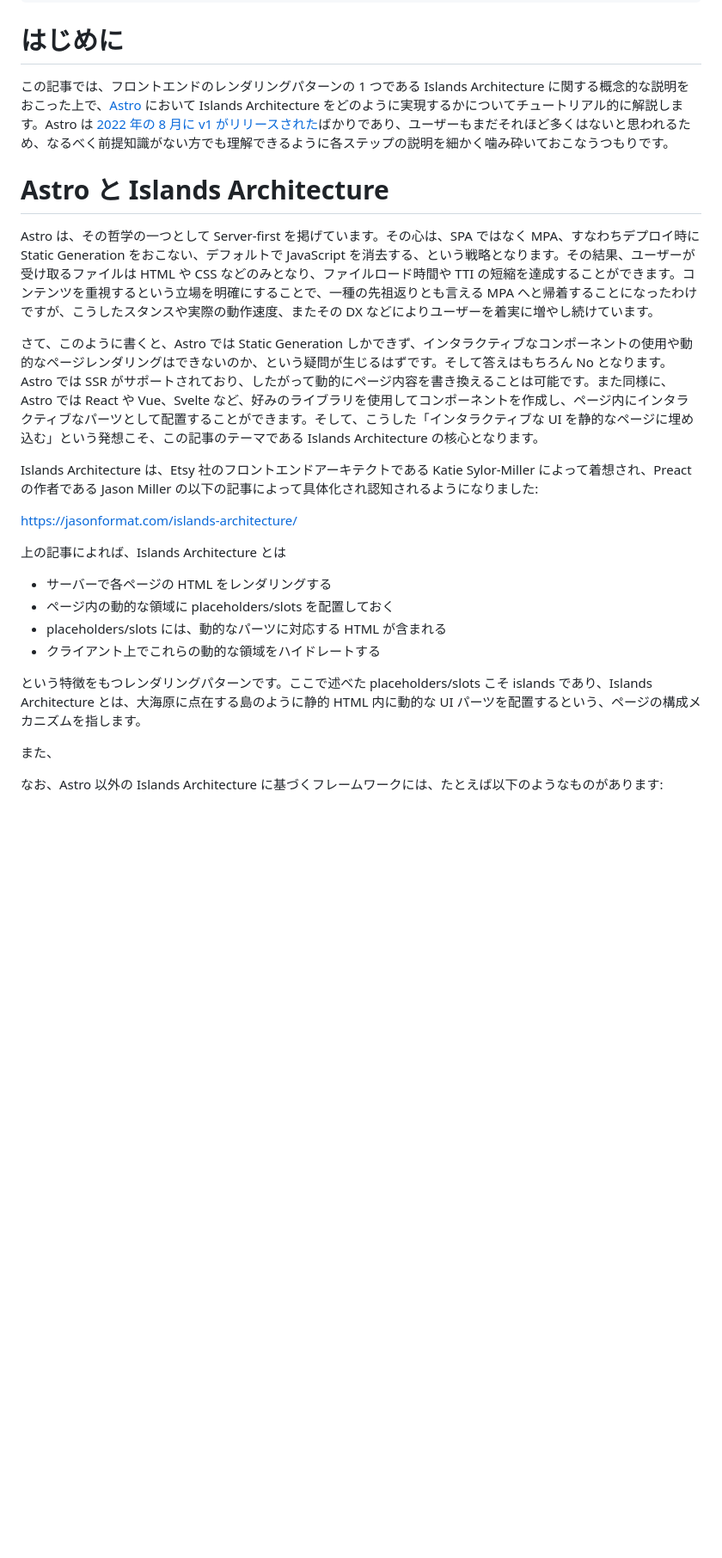
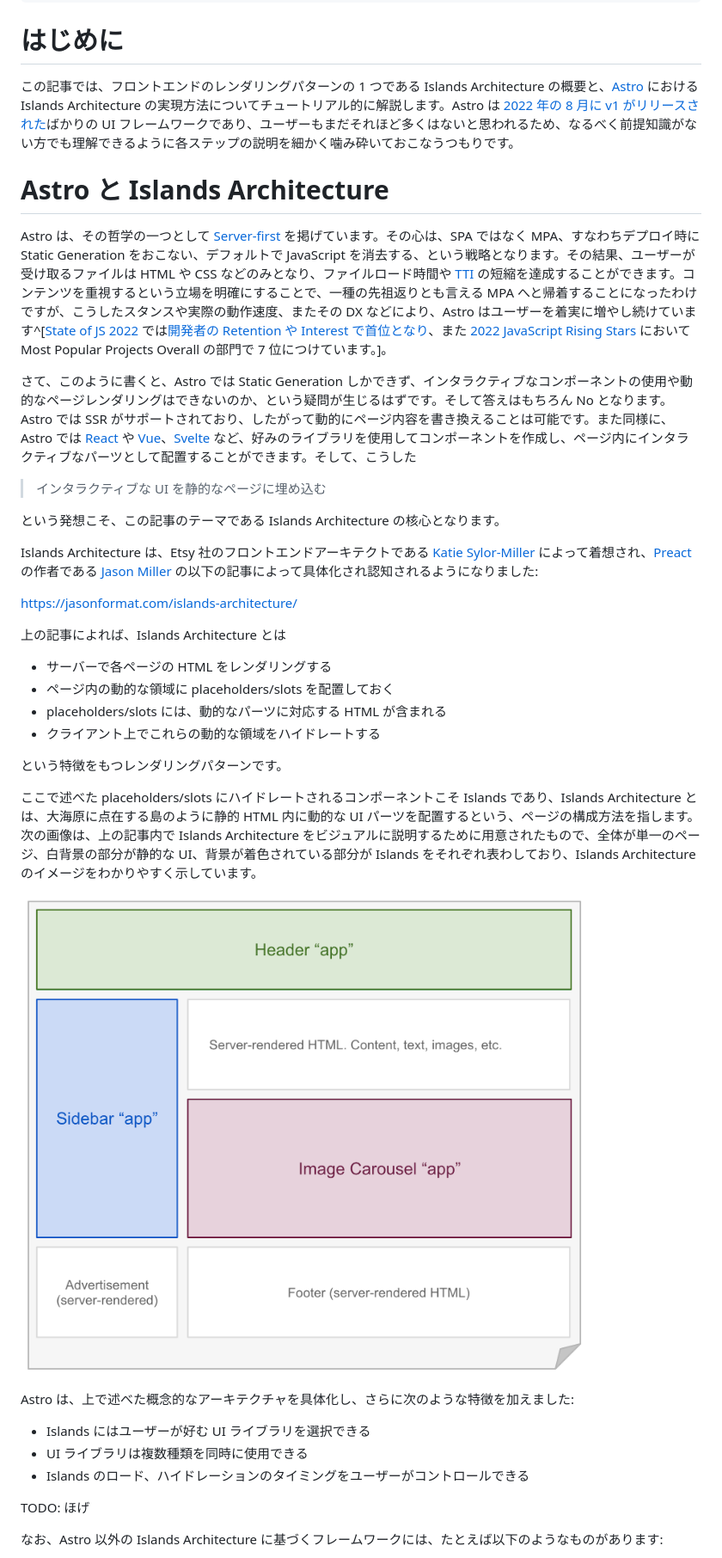
Before and after one commit to morinokami/zenn-docs, a Markdown page: articles/islands-architecture-with-astro.md, the part around one of its changes. Shown at 86% size. GitHub-like rendering; pictures changed too: images/islands-architecture-with-astro/islands-architecture.png (added); blank space fills up the shorter version.

```diff
--- a/articles/islands-architecture-with-astro.md
+++ b/articles/islands-architecture-with-astro.md
@@ -8,15 +8,19 @@ published: false
 
 # はじめに
 
-この記事では、フロントエンドのレンダリングパターンの 1 つである Islands Architecture に関する概念的な説明をおこった上で、[Astro](https://astro.build/) において Islands Architecture をどのように実現するかについてチュートリアル的に解説します。Astro は [2022 年の 8 月に v1 がリリースされた](https://astro.build/blog/astro-1/)ばかりであり、ユーザーもまだそれほど多くはないと思われるため、なるべく前提知識がない方でも理解できるように各ステップの説明を細かく噛み砕いておこなうつもりです。
+この記事では、フロントエンドのレンダリングパターンの 1 つである Islands Architecture の概要と、[Astro](https://astro.build/) における Islands Architecture の実現方法についてチュートリアル的に解説します。Astro は [2022 年の 8 月に v1 がリリースされた](https://astro.build/blog/astro-1/)ばかりの UI フレームワークであり、ユーザーもまだそれほど多くはないと思われるため、なるべく前提知識がない方でも理解できるように各ステップの説明を細かく噛み砕いておこなうつもりです。
 
 # Astro と Islands Architecture
 
-Astro は、その哲学の一つとして Server-first を掲げています。その心は、SPA ではなく MPA、すなわちデプロイ時に Static Generation をおこない、デフォルトで JavaScript を消去する、という戦略となります。その結果、ユーザーが受け取るファイルは HTML や CSS などのみとなり、ファイルロード時間や TTI の短縮を達成することができます。コンテンツを重視するという立場を明確にすることで、一種の先祖返りとも言える MPA へと帰着することになったわけですが、こうしたスタンスや実際の動作速度、またその DX などによりユーザーを着実に増やし続けています。
+Astro は、その哲学の一つとして [Server-first](https://docs.astro.build/en/concepts/why-astro/#server-first) を掲げています。その心は、SPA ではなく MPA、すなわちデプロイ時に Static Generation をおこない、デフォルトで JavaScript を消去する、という戦略となります。その結果、ユーザーが受け取るファイルは HTML や CSS などのみとなり、ファイルロード時間や [TTI](https://web.dev/tti/) の短縮を達成することができます。コンテンツを重視するという立場を明確にすることで、一種の先祖返りとも言える MPA へと帰着することになったわけですが、こうしたスタンスや実際の動作速度、またその DX などにより、Astro はユーザーを着実に増やし続けています^[[State of JS 2022](https://2022.stateofjs.com/) では[開発者の Retention や Interest で首位となり](https://2022.stateofjs.com/en-US/libraries/rendering-frameworks/)、また [2022 JavaScript Rising Stars](https://risingstars.js.org/2022/en) において Most Popular Projects Overall の部門で 7 位につけています。]。
 
-さて、このように書くと、Astro では Static Generation しかできず、インタラクティブなコンポーネントの使用や動的なページレンダリングはできないのか、という疑問が生じるはずです。そして答えはもちろん No となります。Astro では SSR がサポートされており、したがって動的にページ内容を書き換えることは可能です。また同様に、Astro では React や Vue、Svelte など、好みのライブラリを使用してコンポーネントを作成し、ページ内にインタラクティブなパーツとして配置することができます。そして、こうした「インタラクティブな UI を静的なページに埋め込む」という発想こそ、この記事のテーマである Islands Architecture の核心となります。
+さて、このように書くと、Astro では Static Generation しかできず、インタラクティブなコンポーネントの使用や動的なページレンダリングはできないのか、という疑問が生じるはずです。そして答えはもちろん No となります。Astro では SSR がサポートされており、したがって動的にページ内容を書き換えることは可能です。また同様に、Astro では [React](https://reactjs.org/) や [Vue](https://vuejs.org/)、[Svelte](https://svelte.dev/) など、好みのライブラリを使用してコンポーネントを作成し、ページ内にインタラクティブなパーツとして配置することができます。そして、こうした
 
-Islands Architecture は、Etsy 社のフロントエンドアーキテクトである Katie Sylor-Miller によって着想され、Preact の作者である Jason Miller の以下の記事によって具体化され認知されるようになりました:
+> インタラクティブな UI を静的なページに埋め込む
+
+という発想こそ、この記事のテーマである Islands Architecture の核心となります。
+
+Islands Architecture は、Etsy 社のフロントエンドアーキテクトである [Katie Sylor-Miller](https://twitter.com/ksylor) によって着想され、[Preact](https://preactjs.com/) の作者である [Jason Miller](https://twitter.com/_developit) の以下の記事によって具体化され認知されるようになりました:
 
 https://jasonformat.com/islands-architecture/
 
@@ -27,9 +31,19 @@ https://jasonformat.com/islands-architecture/
 * placeholders/slots には、動的なパーツに対応する HTML が含まれる
 * クライアント上でこれらの動的な領域をハイドレートする
 
-という特徴をもつレンダリングパターンです。ここで述べた placeholders/slots こそ islands であり、Islands Architecture とは、大海原に点在する島のように静的 HTML 内に動的な UI パーツを配置するという、ページの構成メカニズムを指します。
+という特徴をもつレンダリングパターンです。
 
-また、
+ここで述べた placeholders/slots にハイドレートされるコンポーネントこそ Islands であり、Islands Architecture とは、大海原に点在する島のように静的 HTML 内に動的な UI パーツを配置するという、ページの構成方法を指します。次の画像は、上の記事内で Islands Architecture をビジュアルに説明するために用意されたもので、全体が単一のページ、白背景の部分が静的な UI、背景が着色されている部分が Islands をそれぞれ表わしており、Islands Architecture のイメージをわかりやすく示しています。
+
+![Islands Architecture](/images/islands-architecture-with-astro/islands-architecture.png)
+
+Astro は、上で述べた概念的なアーキテクチャを具体化し、さらに次のような特徴を加えました:
+
+* Islands にはユーザーが好む UI ライブラリを選択できる
+* UI ライブラリは複数種類を同時に使用できる
+* Islands のロード、ハイドレーションのタイミングをユーザーがコントロールできる
+
+TODO: ほげ
 
 なお、Astro 以外の Islands Architecture に基づくフレームワークには、たとえば以下のようなものがあります:
 
```
Also changed, not shown: other parts of articles/islands-architecture-with-astro.md (+20 -10 lines).
